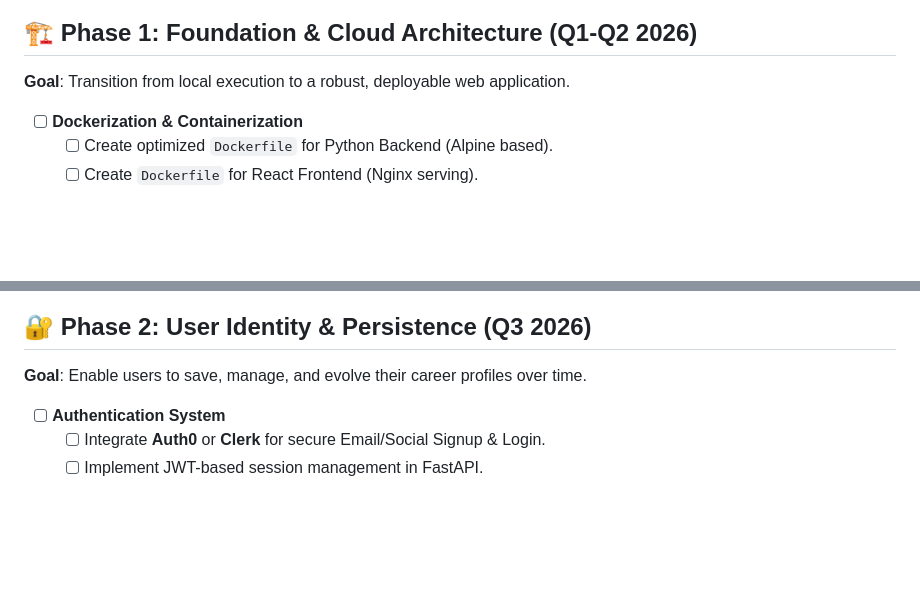
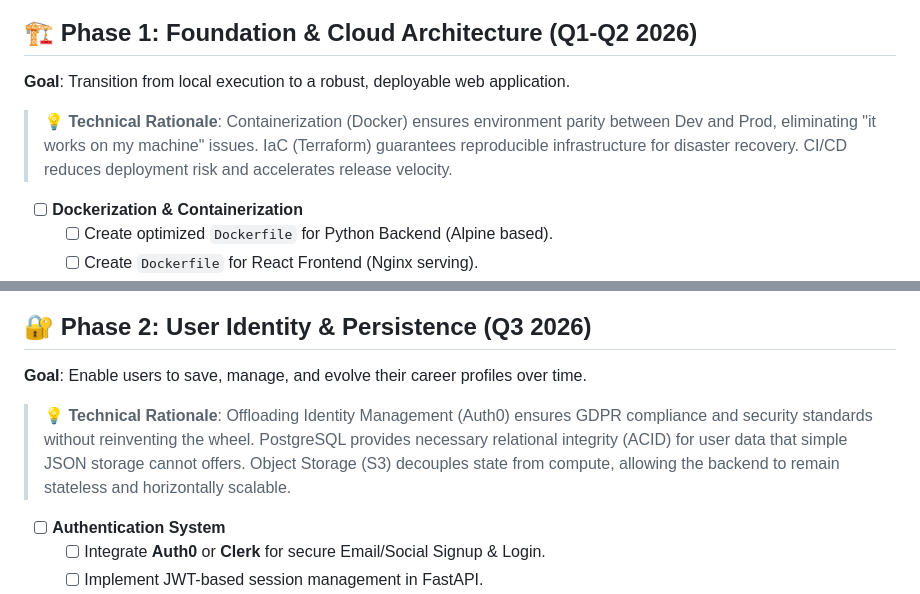
Before and after one commit to RaulJuliosIglesias/CV-GENERATOR-IMAGEN-TEXT, a Markdown page: ROADMAP.md, 2 parts joined by grey strips. Rendered like a GitHub page; blank space fills up the shorter version.

Commit message:
docs: Explain technical rationale for roadmap phases.

```diff
--- a/ROADMAP.md
+++ b/ROADMAP.md
@@ -7,6 +7,7 @@
 
 ## 🏗️ Phase 1: Foundation & Cloud Architecture (Q1-Q2 2026)
 **Goal**: Transition from local execution to a robust, deployable web application.
+> **💡 Technical Rationale**: Containerization (Docker) ensures environment parity between Dev and Prod, eliminating "it works on my machine" issues. IaC (Terraform) guarantees reproducible infrastructure for disaster recovery. CI/CD reduces deployment risk and accelerates release velocity.
 
 - [ ] **Dockerization & Containerization**
     - [ ] Create optimized `Dockerfile` for Python Backend (Alpine based).
@@ -21,6 +22,7 @@
 
 ## 🔐 Phase 2: User Identity & Persistence (Q3 2026)
 **Goal**: Enable users to save, manage, and evolve their career profiles over time.
+> **💡 Technical Rationale**: Offloading Identity Management (Auth0) ensures GDPR compliance and security standards without reinventing the wheel. PostgreSQL provides necessary relational integrity (ACID) for user data that simple JSON storage cannot offers. Object Storage (S3) decouples state from compute, allowing the backend to remain stateless and horizontally scalable.
 
 - [ ] **Authentication System**
     - [ ] Integrate **Auth0** or **Clerk** for secure Email/Social Signup & Login.
```
